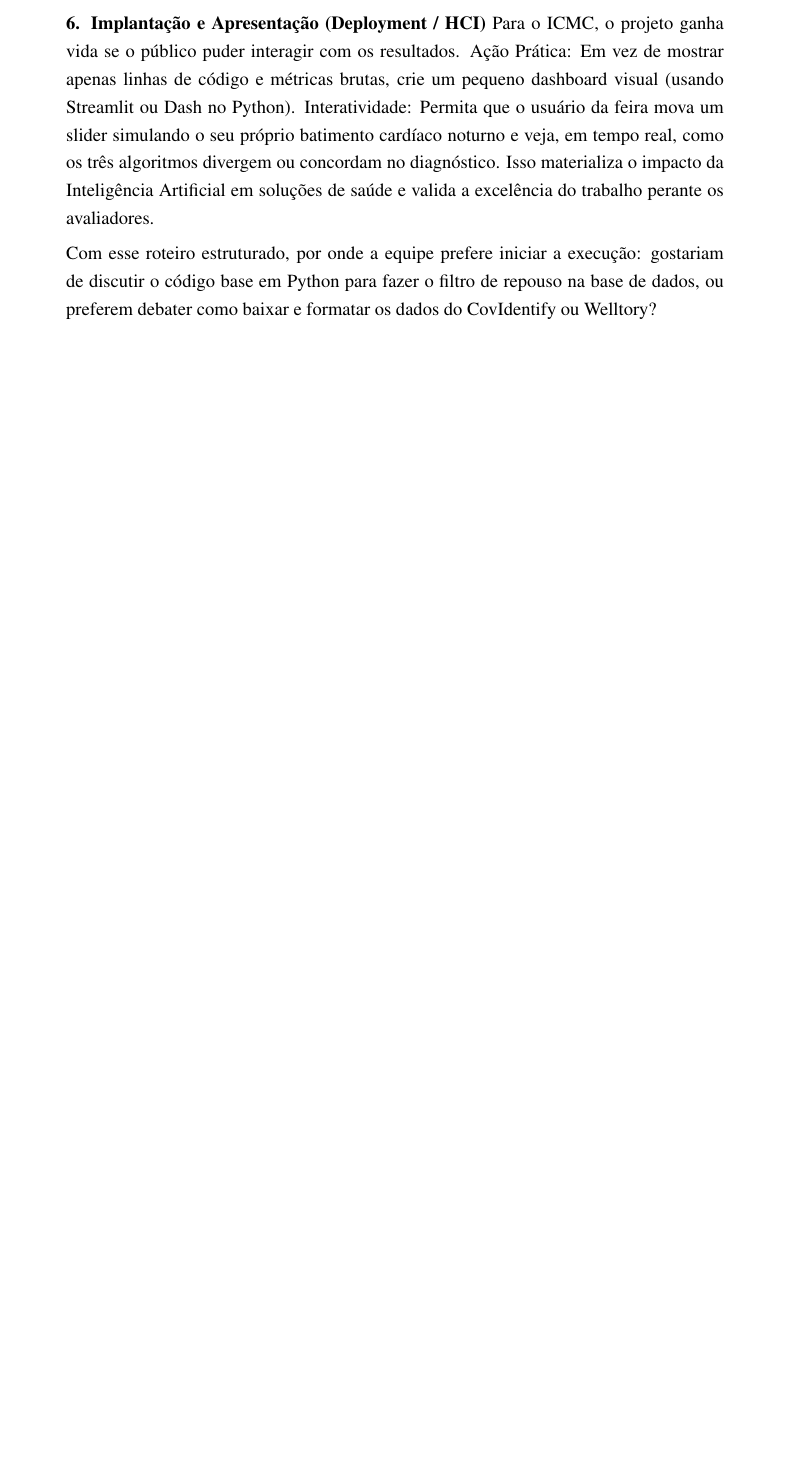
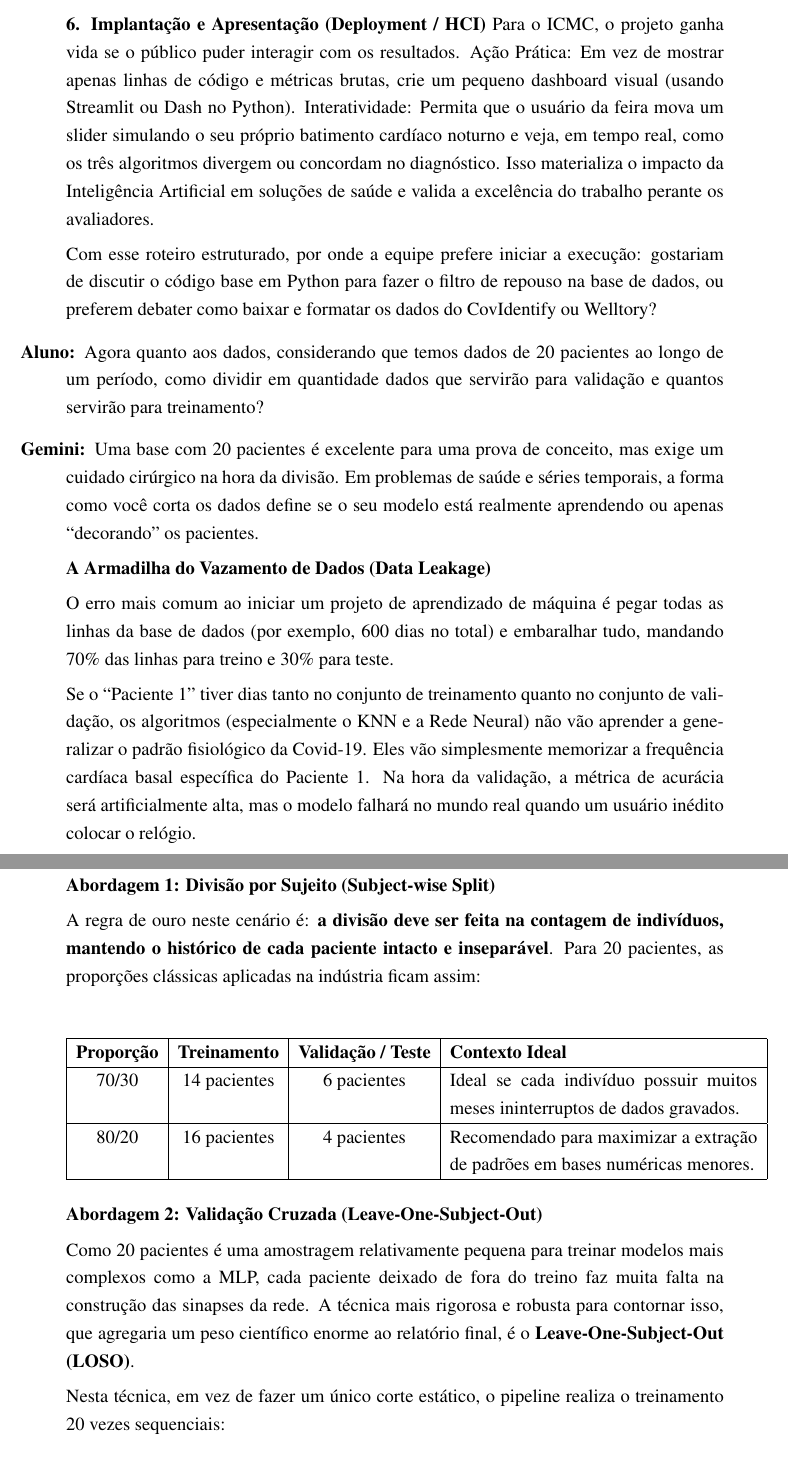
Before and after one commit to Lipe-Gomes/trab02_IA, a LaTeX thesis (docs/chat_com_ia/main.tex, which reads docs/chat_com_ia/1introdução.tex): part of page 19 of 20 before the commit and two parts of pages 19 and 20 of 21 after it, the two joined at a grey line, cut so that both start at the same text, the shorter picture padded with empty space. Compiled offline with pdfLaTeX.

Commit message:
Adição de questão sobre a quantidade de dados

```diff
--- a/docs/chat_com_ia/1introdução.tex
+++ b/docs/chat_com_ia/1introdução.tex
@@ -333,3 +333,35 @@ Destaca-se que a LLM utilizada para a exploração do problema foi o Gemini, na
     Interatividade: Permita que o usuário da feira mova um slider simulando o seu próprio batimento cardíaco noturno e veja, em tempo real, como os três algoritmos divergem ou concordam no diagnóstico. Isso materializa o impacto da Inteligência Artificial em soluções de saúde e valida a excelência do trabalho perante os avaliadores.
 
     Com esse roteiro estruturado, por onde a equipe prefere iniciar a execução: gostariam de discutir o código base em Python para fazer o filtro de repouso na base de dados, ou preferem debater como baixar e formatar os dados do CovIdentify ou Welltory?
+
+    \item[Aluno:] Agora quanto aos dados, considerando que temos dados de 20 pacientes ao longo de um período, como dividir em quantidade dados que servirão para validação e quantos servirão para treinamento?
+
+    \item[Gemini:] Uma base com 20 pacientes é excelente para uma prova de conceito, mas exige um cuidado cirúrgico na hora da divisão. Em problemas de saúde e séries temporais, a forma como você corta os dados define se o seu modelo está realmente aprendendo ou apenas ``decorando'' os pacientes.
+
+    \textbf{A Armadilha do Vazamento de Dados (Data Leakage)}
+
+    O erro mais comum ao iniciar um projeto de aprendizado de máquina é pegar todas as linhas da base de dados (por exemplo, 600 dias no total) e embaralhar tudo, mandando 70\% das linhas para treino e 30\% para teste.
+
+    Se o ``Paciente 1'' tiver dias tanto no conjunto de treinamento quanto no conjunto de validação, os algoritmos (especialmente o KNN e a Rede Neural) não vão aprender a generalizar o padrão fisiológico da Covid-19. Eles vão simplesmente memorizar a frequência cardíaca basal específica do Paciente 1. Na hora da validação, a métrica de acurácia será artificialmente alta, mas o modelo falhará no mundo real quando um usuário inédito colocar o relógio.
+
+    \textbf{Abordagem 1: Divisão por Sujeito (Subject-wise Split)}
+
+    A regra de ouro neste cenário é: \textbf{a divisão deve ser feita na contagem de indivíduos, mantendo o histórico de cada paciente intacto e inseparável}. Para 20 pacientes, as proporções clássicas aplicadas na indústria ficam assim:
+
+    \begin{center}
+    \begin{tabular}{|c|c|c|p{7cm}|}
+        \hline
+        \textbf{Proporção} & \textbf{Treinamento} & \textbf{Validação / Teste} & \textbf{Contexto Ideal} \\
+        \hline
+        70/30 & 14 pacientes & 6 pacientes & Ideal se cada indivíduo possuir muitos meses ininterruptos de dados gravados. \\
+        \hline
+        80/20 & 16 pacientes & 4 pacientes & Recomendado para maximizar a extração de padrões em bases numéricas menores. \\
+        \hline
+    \end{tabular}
+    \end{center}
+
+    \textbf{Abordagem 2: Validação Cruzada (Leave-One-Subject-Out)}
+
+    Como 20 pacientes é uma amostragem relativamente pequena para treinar modelos mais complexos como a MLP, cada paciente deixado de fora do treino faz muita falta na construção das sinapses da rede. A técnica mais rigorosa e robusta para contornar isso, que agregaria um peso científico enorme ao relatório final, é o \textbf{Leave-One-Subject-Out (LOSO)}.
+
+    Nesta técnica, em vez de fazer um único corte estático, o pipeline realiza o treinamento 20 vezes sequenciais:
```
Also changed, not shown: docs/chat_com_ia/main.pdf, docs/chat_com_ia/1introdução.tex (10 more changed lines).
